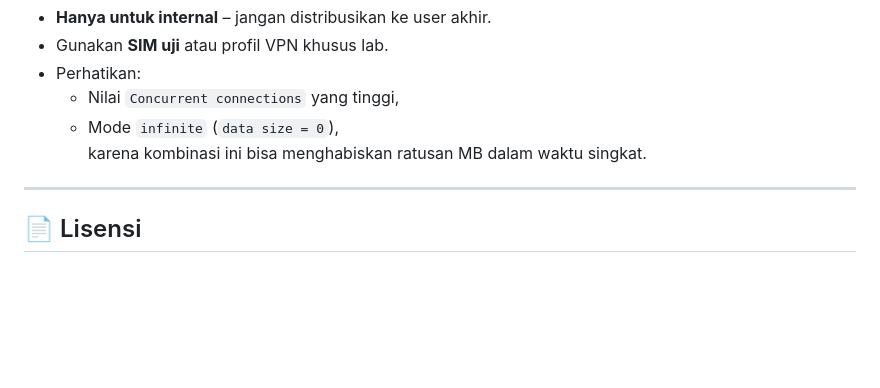
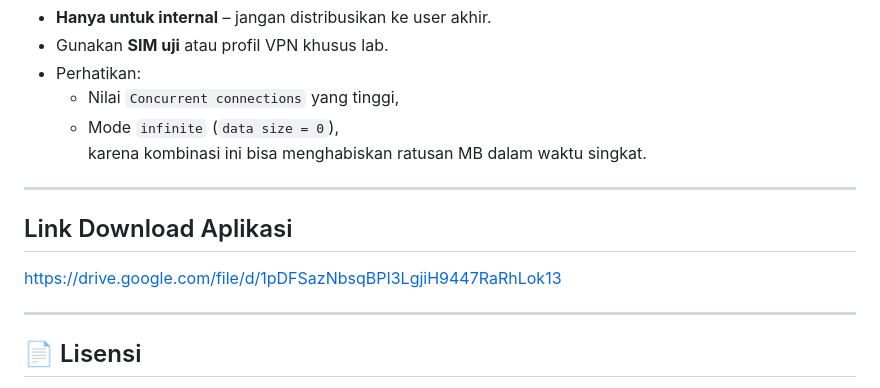
Before and after one commit to diditaditia66/Cartenz-Data-Waster, a Markdown page: README.md, the part around the change. Rendered like a GitHub page; blank space fills up the shorter version.

Commit message:
Add download link section to README
Added download link for the application in the README.

```diff
--- a/README.md
+++ b/README.md
@@ -150,6 +150,11 @@ Untuk menggunakan backend lain (misalnya server internal / staging):
 
 ---
 
+## Link Download Aplikasi
+https://drive.google.com/file/d/1pDFSazNbsqBPI3LgjiH9447RaRhLok13
+
+---
+
 ## 📄 Lisensi
 
 Proyek ini dibuat sebagai **internal tool** Cartenz.
```
